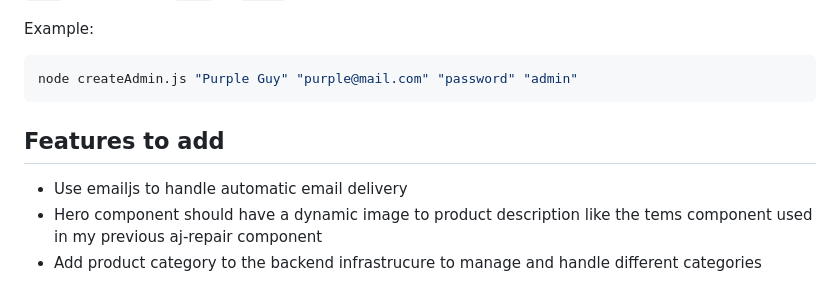
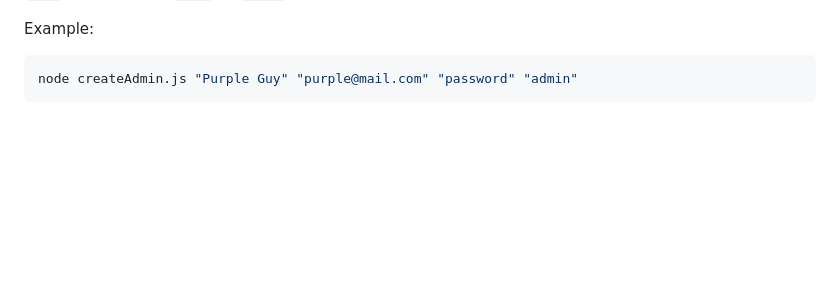
Before and after one commit to Lycan-Xx/ABKHD-online-store, a Markdown page: README.md, the part around the change. Rendered like a GitHub page; blank space fills up the shorter version.

````diff
--- a/README.md
+++ b/README.md
@@ -228,10 +228,3 @@ Example:
 ```bash
 node createAdmin.js "Purple Guy" "purple@mail.com" "password" "admin"
 ```
-
-
-## Features to add
-
-- Use emailjs to handle automatic email delivery
-- Hero component should have a dynamic image to product description like the tems component used in my previous aj-repair component
-- Add product category to the backend infrastrucure to manage and handle different categories
````
